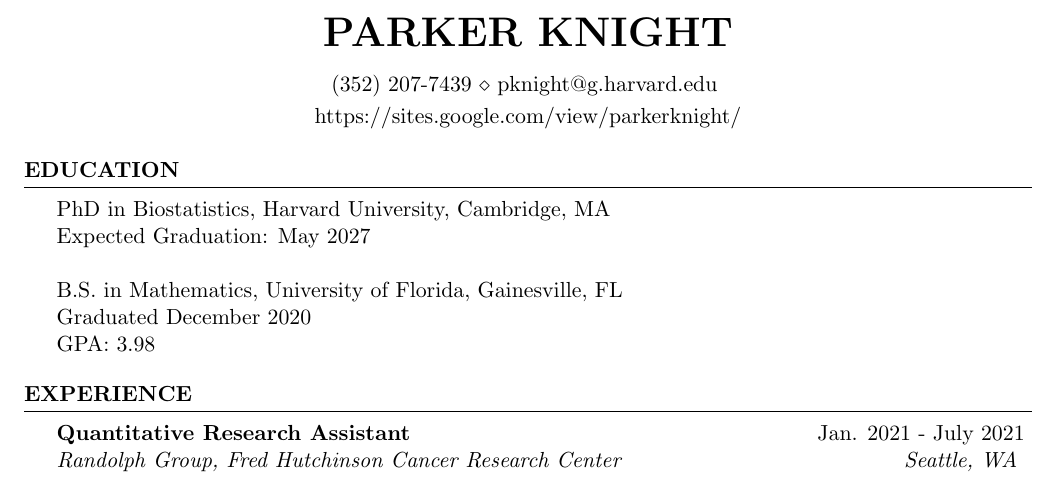
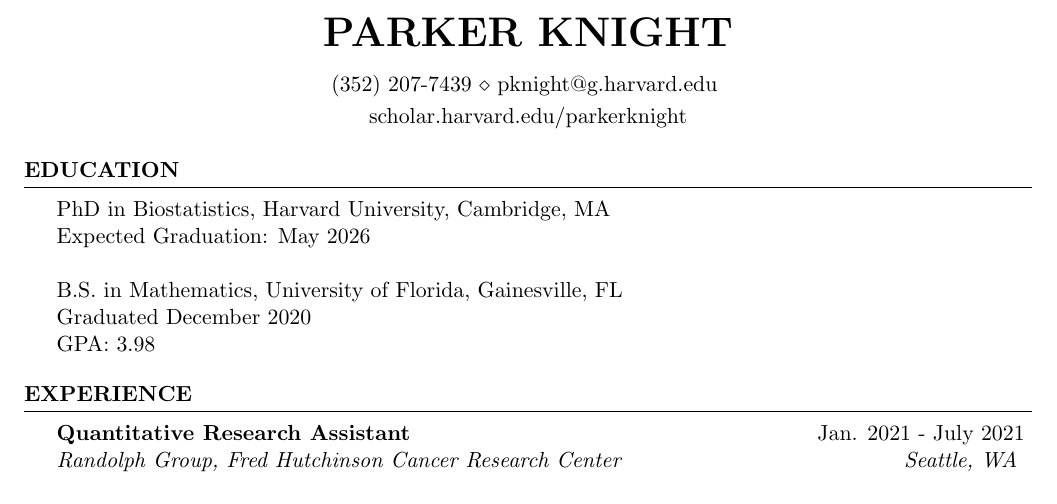
Before and after one commit to pknight24/cv, a LaTeX CV (pk_cv.tex): part of page 1 of 3, cut so that both start at the same text. Compiled offline with pdfLaTeX.

Commit message:
quick update

```diff
--- a/pk_cv.tex
+++ b/pk_cv.tex
@@ -15,13 +15,13 @@
 
 % \address{1000 S.W. 29th Street \\ Ocala, FL 34471 }
 \address{(352) 207-7439 \\ pknight@g.harvard.edu }
-\address{ https://sites.google.com/view/parkerknight/ }
+\address{ scholar.harvard.edu/parkerknight }
 
 \begin{document}
 
 \begin{rSection}{Education}
   PhD in Biostatistics, Harvard University, Cambridge, MA \\
-  Expected Graduation: May 2027 \\
+  Expected Graduation: May 2026 \\
   \\
 B.S. in Mathematics, University of Florida, Gainesville, FL \\
 Graduated December 2020 \\
```
Also changed, not shown: pk_cv.pdf, 5 other files.
